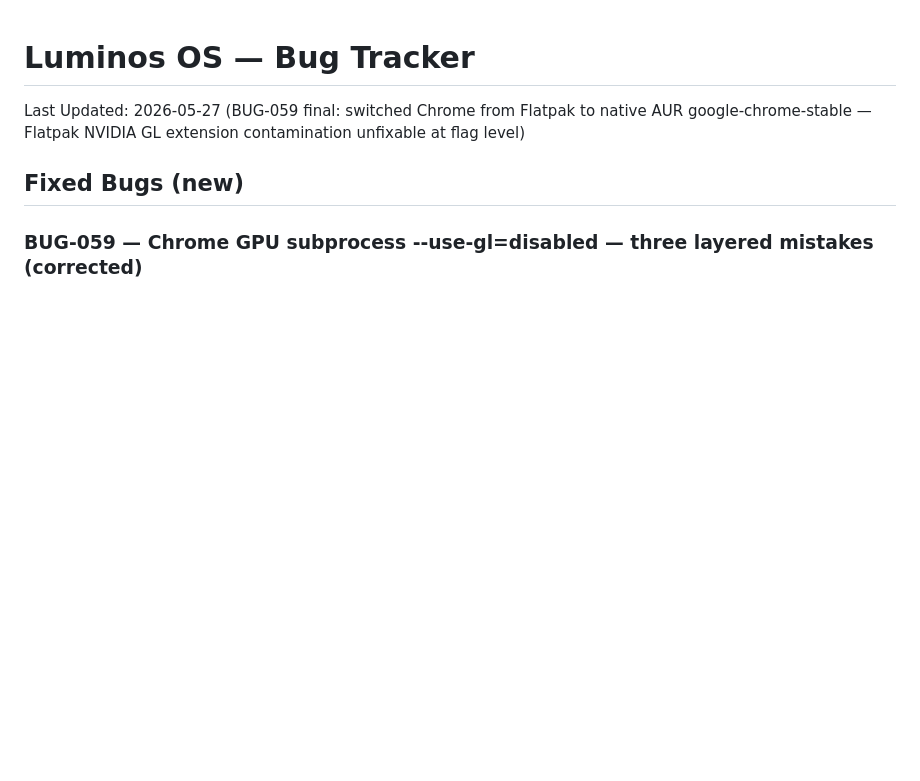
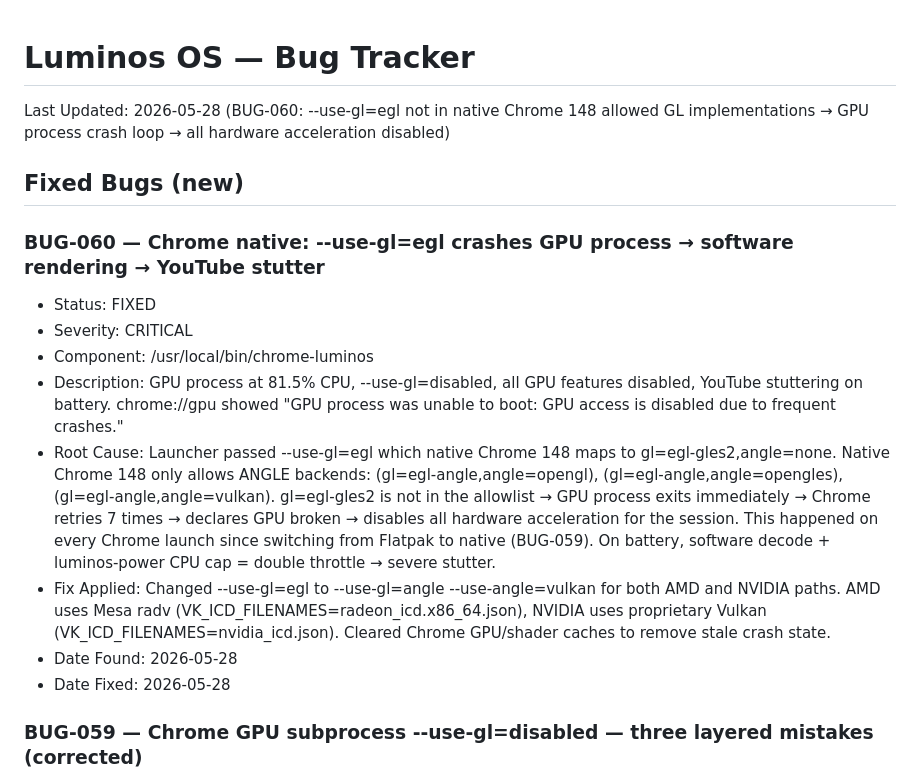
Before and after one commit to vrapatel2002/luminos-os, a Markdown page: docs/BUGS.md, the part around the change. GitHub-like rendering; blank space fills up the shorter version.

Commit message:
fix(chrome): BUG-060 — use-gl=angle --use-angle=vulkan for native Chrome
--use-gl=egl requests gl=egl-gles2,angle=none which is not in native
Chrome 148's allowed GL implementation list. GPU process crashes 7x on
every launch → Chrome disables all hardware acceleration → software
rendering → 81% CPU → YouTube stutter on battery.

Fix: --use-gl=angle --use-angle=vulkan for both AMD and NVIDIA paths.
AMD uses Mesa radv via radeon_icd.x86_64.json, NVIDIA uses proprietary
Vulkan via nvidia_icd.json. Chrome GPU/shader caches cleared to remove
stale crash state from prior sessions.

Agent: claude-code
Task: Fix Chrome GPU hardware acceleration — both AMD and NVIDIA paths

```diff
--- a/docs/BUGS.md
+++ b/docs/BUGS.md
@@ -1,7 +1,17 @@
 # Luminos OS — Bug Tracker
-Last Updated: 2026-05-27 (BUG-059 final: switched Chrome from Flatpak to native AUR google-chrome-stable — Flatpak NVIDIA GL extension contamination unfixable at flag level)
+Last Updated: 2026-05-28 (BUG-060: --use-gl=egl not in native Chrome 148 allowed GL implementations → GPU process crash loop → all hardware acceleration disabled)
 
 ## Fixed Bugs (new)
+
+### BUG-060 — Chrome native: --use-gl=egl crashes GPU process → software rendering → YouTube stutter
+- Status: FIXED
+- Severity: CRITICAL
+- Component: /usr/local/bin/chrome-luminos
+- Description: GPU process at 81.5% CPU, --use-gl=disabled, all GPU features disabled, YouTube stuttering on battery. chrome://gpu showed "GPU process was unable to boot: GPU access is disabled due to frequent crashes."
+- Root Cause: Launcher passed --use-gl=egl which native Chrome 148 maps to gl=egl-gles2,angle=none. Native Chrome 148 only allows ANGLE backends: (gl=egl-angle,angle=opengl), (gl=egl-angle,angle=opengles), (gl=egl-angle,angle=vulkan). gl=egl-gles2 is not in the allowlist → GPU process exits immediately → Chrome retries 7 times → declares GPU broken → disables all hardware acceleration for the session. This happened on every Chrome launch since switching from Flatpak to native (BUG-059). On battery, software decode + luminos-power CPU cap = double throttle → severe stutter.
+- Fix Applied: Changed --use-gl=egl to --use-gl=angle --use-angle=vulkan for both AMD and NVIDIA paths. AMD uses Mesa radv (VK_ICD_FILENAMES=radeon_icd.x86_64.json), NVIDIA uses proprietary Vulkan (VK_ICD_FILENAMES=nvidia_icd.json). Cleared Chrome GPU/shader caches to remove stale crash state.
+- Date Found: 2026-05-28
+- Date Fixed: 2026-05-28
 
 ### BUG-059 — Chrome GPU subprocess --use-gl=disabled — three layered mistakes (corrected)
 - Status: FIXED
```
Also changed, not shown: LUMINOS_STATUS.md (+1 -1 lines).
